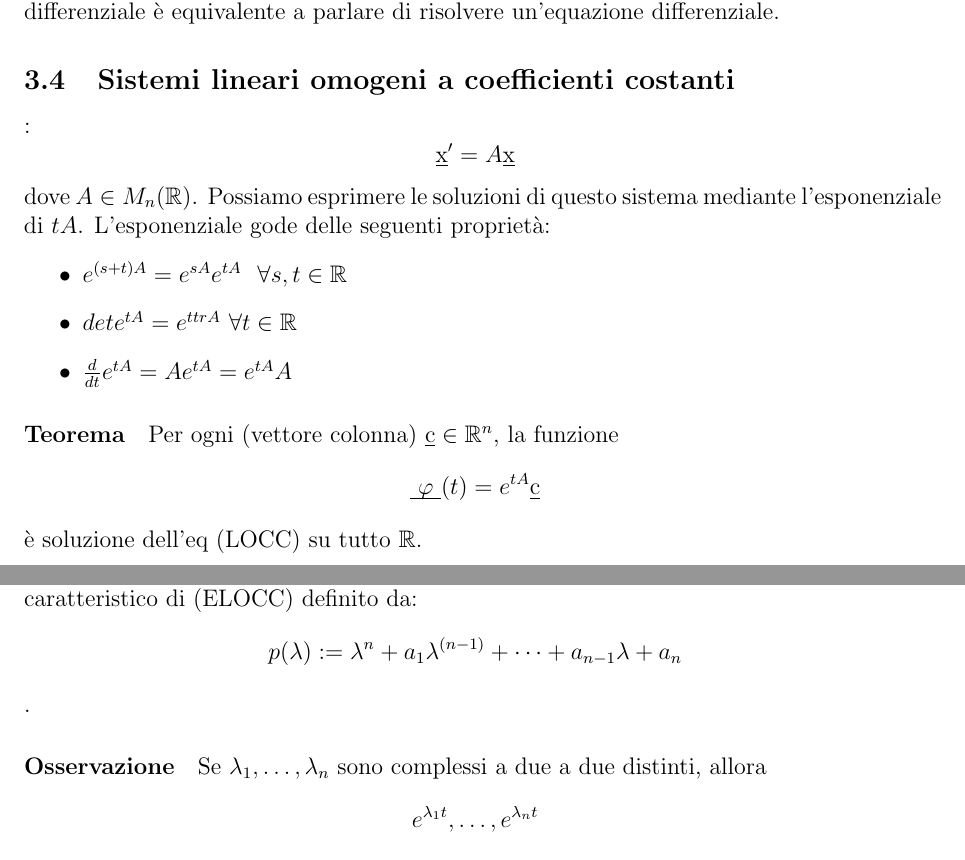
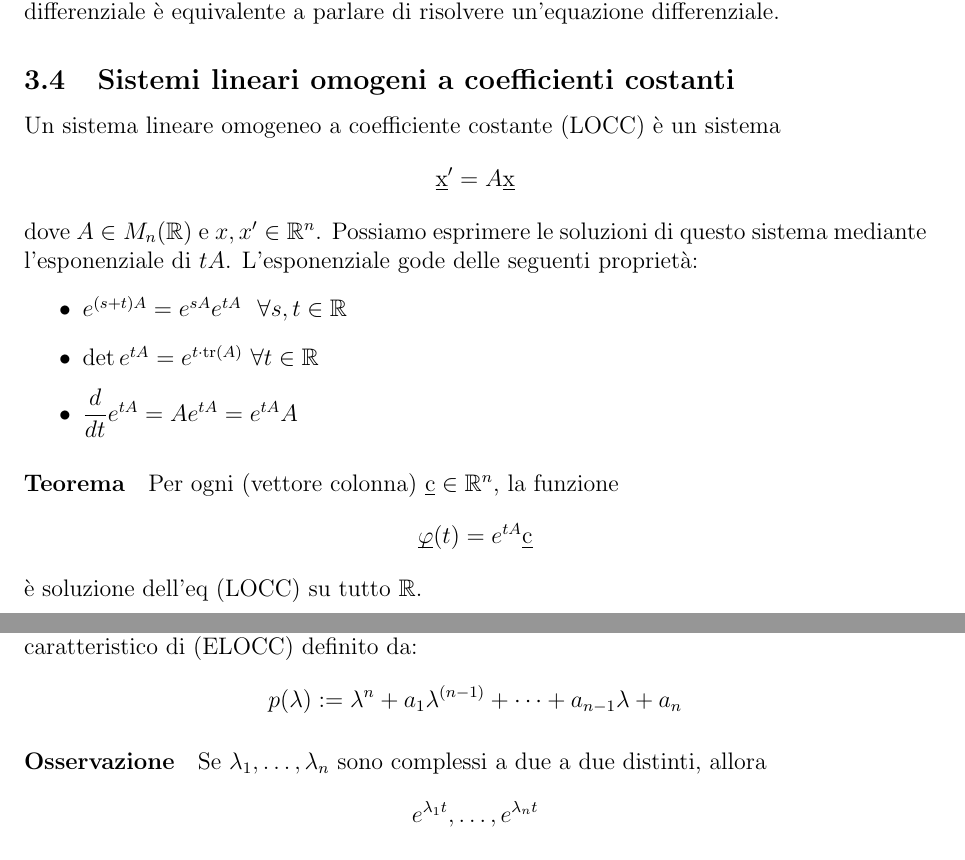
Before and after one commit to ruphy/analisiII, a LaTeX document (secondo-compitino.tex): two parts of pages 14 and 15 of 22, joined at a grey line, cut so that both start at the same text. Compiled offline with pdfLaTeX.

Commit message:
fix more
Signed-off-by: Riccardo Iaconelli <riccardo@kde.org>

```diff
--- a/secondo-compitino.tex
+++ b/secondo-compitino.tex
@@ -352,17 +352,18 @@ $$\underbar{x}' = A(t)\underbar{x} + \underbar{b}(t)$$
 L'integrale generale è una soluzione di una equazione differenziale.\\
 Ad esempio, l'integrale generale, o soluzione generale, di un'equazione differenziale lineare non omogenea è data dalla somma tra una funzione soluzione dell'omogenea associata e una soluzione dell'equazione non omogenea. La soluzione particolare dell'equazione non omogenea è anche detta \textbf{integrale particolare}. Parlare di integrare un'equazione differenziale è equivalente a parlare di risolvere un'equazione differenziale.
 
-\subsection{Sistemi lineari omogeni a coefficienti costanti}:
+\subsection{Sistemi lineari omogeni a coefficienti costanti}
+Un sistema lineare omogeneo a coefficiente costante (LOCC) è un sistema
 $$\underbar{x}' = A\underbar{x}$$
-dove $A \in M_n(\mathbb{R})$. Possiamo esprimere le soluzioni di questo sistema mediante l'esponenziale di $tA$.
+dove $A \in M_n(\mathbb{R})$ e $x,x'\in\mathbb{R}^n$. Possiamo esprimere le soluzioni di questo sistema mediante l'esponenziale di $tA$.
 L'esponenziale gode delle seguenti proprietà:
 \begin{itemize}
 \item $e^{(s+t)A} = e^{sA}e^{tA} \ \ \forall s,t \in \mathbb{R} $
-\item $det e^{tA}=e^{ttrA} \ \forall t \in \mathbb{R} $
-\item $	\frac{d}{dt} e^{tA} = A e^{tA} = e^{tA}A$
+\item $\det e^{tA}=e^{t\cdot\text{tr}(A)} \ \forall t \in \mathbb{R} $
+\item $\dfrac{d}{dt} e^{tA} = A e^{tA} = e^{tA}A$
 \end{itemize}
 
-\paragraph{Teorema} Per ogni (vettore colonna) $\underbar{c} \in \mathbb{R}^n $, la funzione $$ \underbar{ $\varphi$ }(t) = e^{tA} \underbar{c} $$è soluzione dell'eq (LOCC) su tutto $\mathbb{R}$.
+\paragraph{Teorema} Per ogni (vettore colonna) $\underbar{c} \in \mathbb{R}^n $, la funzione $$ \underbar{$\varphi$}(t) = e^{tA} \underbar{c} $$è soluzione dell'eq (LOCC) su tutto $\mathbb{R}$.
 
 \subsection{Sistemi lineari non omogenei a coefficienti costanti}
 Un sistema lineare non omogeneo (a coefficienti costanti) di equazioni differenziali è un sistema del tipo
@@ -378,7 +379,7 @@ ovvero si somma alla soluzione generale del sistema omogeneo associato la soluzi
 Vedi anche il metodo di variazione delle costanti arbitrarie.
 
 \subsection{Equazioni di ordine n a coefficienti costanti}
-Sia $\lambda \in \mathbb{C}$: la funzione $e^\lambda t$ è soluzione di (ELOCC) se e solo se $\lambda$ è uno zero del polinomio caratteristico di (ELOCC) definito da: $$ p(\lambda) := \lambda^n + a_1\lambda^{(n-1)}+ \dots +a_{n-1}\lambda+a_n$$.
+Sia $\lambda \in \mathbb{C}$: la funzione $e^\lambda t$ è soluzione di (ELOCC) se e solo se $\lambda$ è uno zero del polinomio caratteristico di (ELOCC) definito da: $$ p(\lambda) := \lambda^n + a_1\lambda^{(n-1)}+ \dots +a_{n-1}\lambda+a_n$$
 \paragraph*{Osservazione}
 Se  $\lambda_1,\dots,\lambda_n$ sono complessi a due a due distinti, allora
 $$ e^{\lambda_1 t}, \dots ,e^{\lambda_n t}$$ sono funzioni linearmente indipendenti.
```
